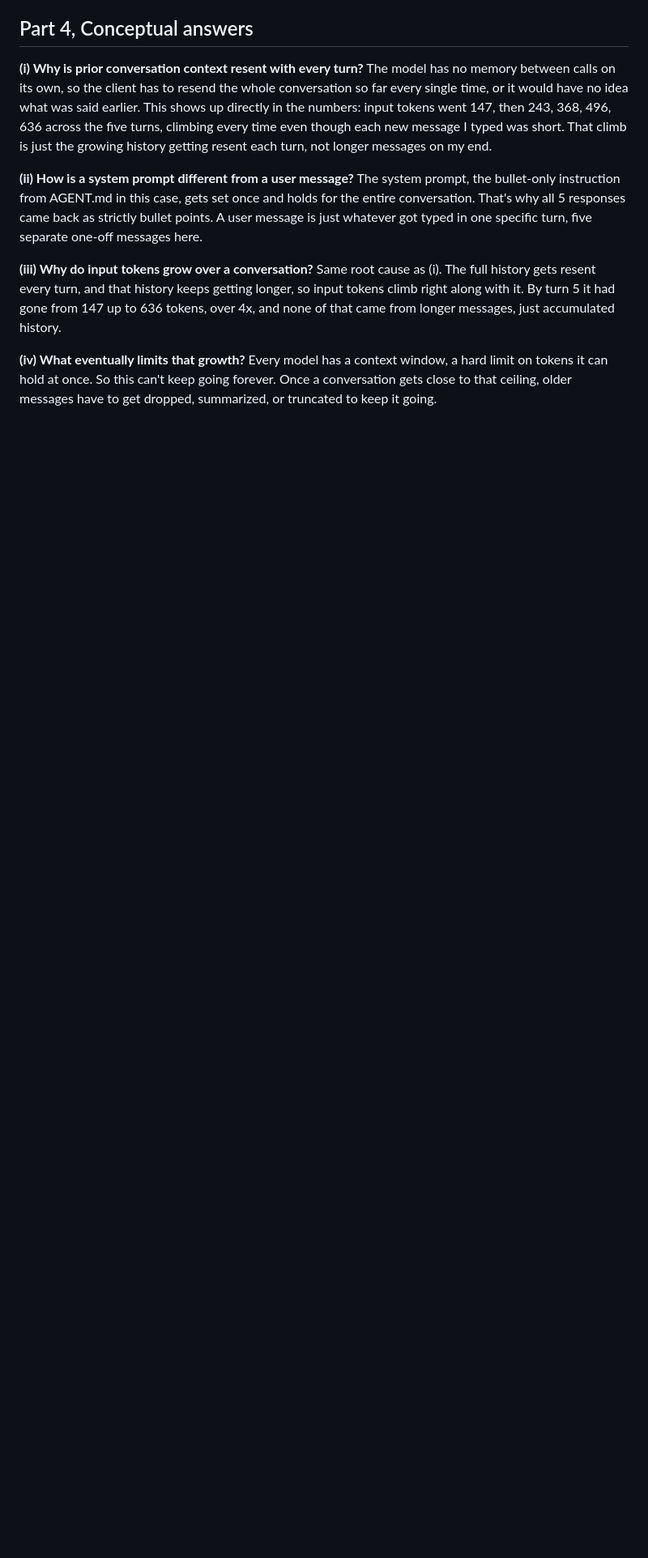
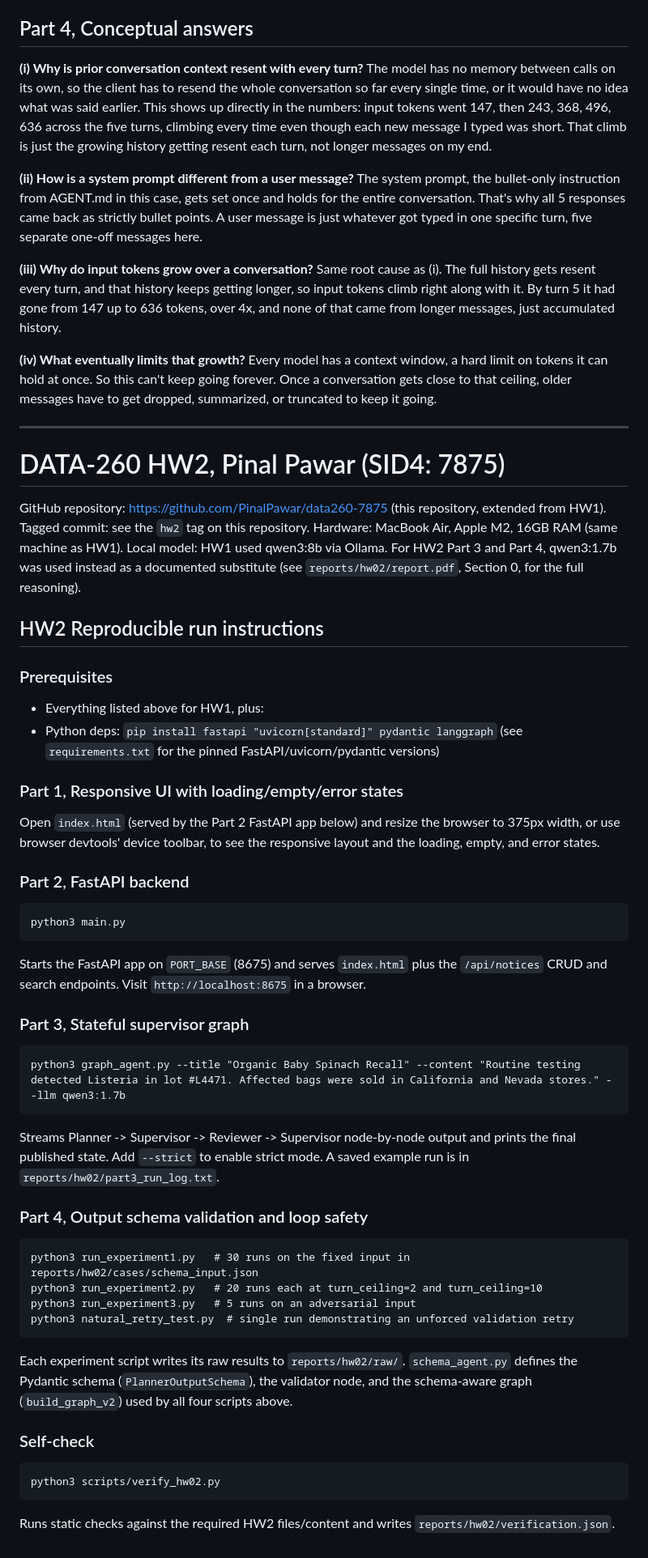
Before and after one commit to PinalPawar/data260-7875, a Markdown page: README.md, the part around the change. Shown at 81% size. GitHub-like rendering; blank space fills up the shorter version.

````diff
--- a/README.md
+++ b/README.md
@@ -104,3 +104,57 @@ over 4x, and none of that came from longer messages, just accumulated history.
 Every model has a context window, a hard limit on tokens it can hold at once. So this can't keep
 going forever. Once a conversation gets close to that ceiling, older messages have to get dropped,
 summarized, or truncated to keep it going.
+
+---
+
+# DATA-260 HW2, Pinal Pawar (SID4: 7875)
+
+GitHub repository: https://github.com/PinalPawar/data260-7875 (this repository, extended from HW1).
+Tagged commit: see the `hw2` tag on this repository.
+Hardware: MacBook Air, Apple M2, 16GB RAM (same machine as HW1).
+Local model: HW1 used qwen3:8b via Ollama. For HW2 Part 3 and Part 4, qwen3:1.7b was used instead
+as a documented substitute (see `reports/hw02/report.pdf`, Section 0, for the full reasoning).
+
+## HW2 Reproducible run instructions
+
+### Prerequisites
+- Everything listed above for HW1, plus:
+- Python deps: `pip install fastapi "uvicorn[standard]" pydantic langgraph` (see `requirements.txt`
+  for the pinned FastAPI/uvicorn/pydantic versions)
+
+### Part 1, Responsive UI with loading/empty/error states
+Open `index.html` (served by the Part 2 FastAPI app below) and resize the browser to 375px width,
+or use browser devtools' device toolbar, to see the responsive layout and the loading, empty, and
+error states.
+
+### Part 2, FastAPI backend
+```
+python3 main.py
+```
+Starts the FastAPI app on `PORT_BASE` (8675) and serves `index.html` plus the `/api/notices` CRUD
+and search endpoints. Visit `http://localhost:8675` in a browser.
+
+### Part 3, Stateful supervisor graph
+```
+python3 graph_agent.py --title "Organic Baby Spinach Recall" --content "Routine testing detected Listeria in lot #L4471. Affected bags were sold in California and Nevada stores." --llm qwen3:1.7b
+```
+Streams Planner -> Supervisor -> Reviewer -> Supervisor node-by-node output and prints the final
+published state. Add `--strict` to enable strict mode. A saved example run is in
+`reports/hw02/part3_run_log.txt`.
+
+### Part 4, Output schema validation and loop safety
+```
+python3 run_experiment1.py   # 30 runs on the fixed input in reports/hw02/cases/schema_input.json
+python3 run_experiment2.py   # 20 runs each at turn_ceiling=2 and turn_ceiling=10
+python3 run_experiment3.py   # 5 runs on an adversarial input
+python3 natural_retry_test.py  # single run demonstrating an unforced validation retry
+```
+Each experiment script writes its raw results to `reports/hw02/raw/`. `schema_agent.py` defines the
+Pydantic schema (`PlannerOutputSchema`), the validator node, and the schema-aware graph
+(`build_graph_v2`) used by all four scripts above.
+
+### Self-check
+```
+python3 scripts/verify_hw02.py
+```
+Runs static checks against the required HW2 files/content and writes `reports/hw02/verification.json`.
````
